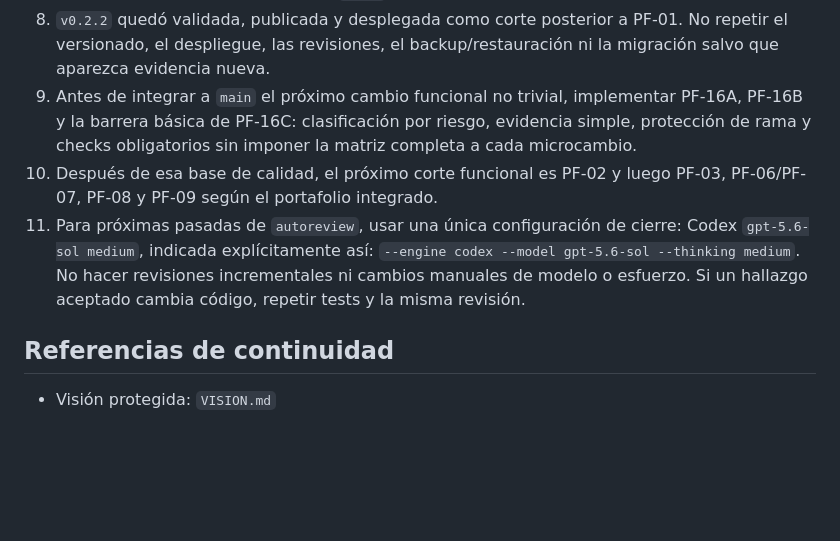
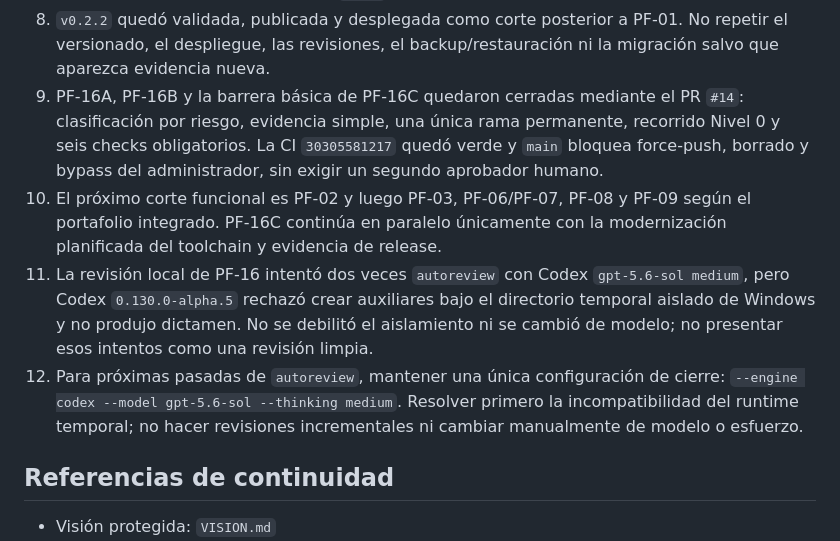
Before and after one commit to Santi-RL/FactuFlow, a Markdown page: docs/agents/current-status.md, the part around the change. Rendered like a GitHub page; blank space fills up the shorter version.

```diff
--- a/docs/agents/current-status.md
+++ b/docs/agents/current-status.md
@@ -333,17 +333,23 @@ Siguen pendientes:
 8. `v0.2.2` quedó validada, publicada y desplegada como corte posterior a
    PF-01. No repetir el versionado, el despliegue, las revisiones, el
    backup/restauración ni la migración salvo que aparezca evidencia nueva.
-9. Antes de integrar a `main` el próximo cambio funcional no trivial, implementar
-   PF-16A, PF-16B y la barrera básica de PF-16C: clasificación por riesgo,
-   evidencia simple, protección de rama y checks obligatorios sin imponer la
-   matriz completa a cada microcambio.
-10. Después de esa base de calidad, el próximo corte funcional es PF-02 y luego
-    PF-03, PF-06/PF-07, PF-08 y PF-09 según el portafolio integrado.
-11. Para próximas pasadas de `autoreview`, usar una única configuración de
-    cierre: Codex `gpt-5.6-sol medium`, indicada explícitamente así:
-    `--engine codex --model gpt-5.6-sol --thinking medium`. No hacer revisiones
-    incrementales ni cambios manuales de modelo o esfuerzo. Si un hallazgo
-    aceptado cambia código, repetir tests y la misma revisión.
+9. PF-16A, PF-16B y la barrera básica de PF-16C quedaron cerradas mediante el
+   PR `#14`: clasificación por riesgo, evidencia simple, una única rama
+   permanente, recorrido Nivel 0 y seis checks obligatorios. La CI
+   `30305581217` quedó verde y `main` bloquea force-push, borrado y bypass del
+   administrador, sin exigir un segundo aprobador humano.
+10. El próximo corte funcional es PF-02 y luego PF-03, PF-06/PF-07, PF-08 y
+    PF-09 según el portafolio integrado. PF-16C continúa en paralelo únicamente
+    con la modernización planificada del toolchain y evidencia de release.
+11. La revisión local de PF-16 intentó dos veces `autoreview` con Codex
+    `gpt-5.6-sol medium`, pero Codex `0.130.0-alpha.5` rechazó crear auxiliares
+    bajo el directorio temporal aislado de Windows y no produjo dictamen. No se
+    debilitó el aislamiento ni se cambió de modelo; no presentar esos intentos
+    como una revisión limpia.
+12. Para próximas pasadas de `autoreview`, mantener una única configuración de
+    cierre: `--engine codex --model gpt-5.6-sol --thinking medium`. Resolver
+    primero la incompatibilidad del runtime temporal; no hacer revisiones
+    incrementales ni cambiar manualmente de modelo o esfuerzo.
 
 ## Referencias de continuidad
 
```
Also changed, not shown: ROADMAP.md (+18 -16 lines).
